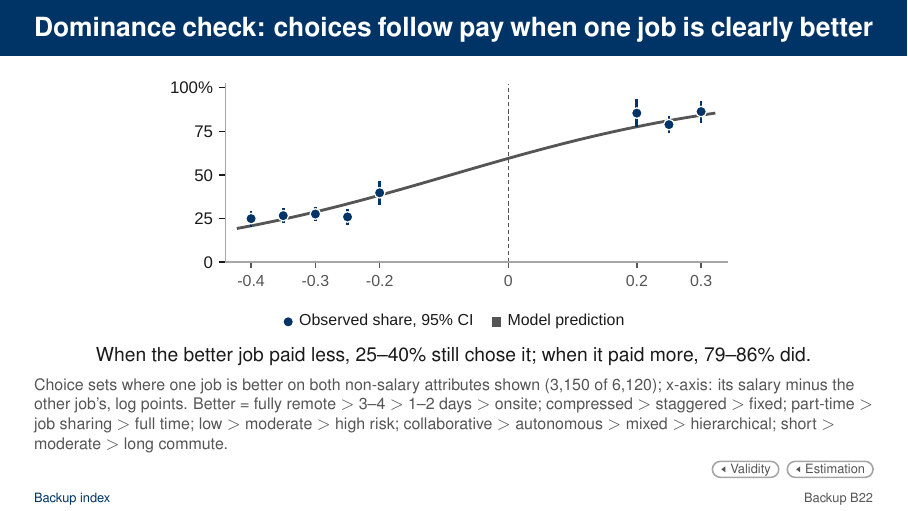
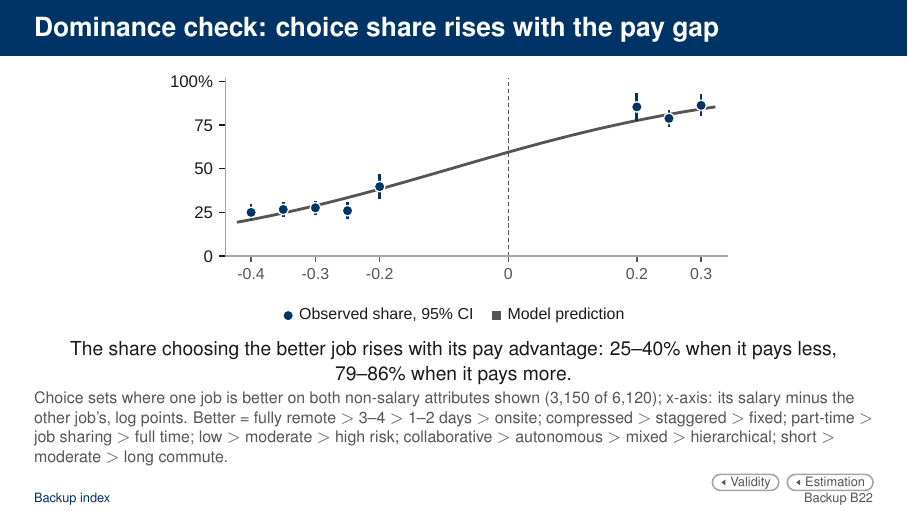
Before and after one commit to lsy9816/ResWork, LaTeX slides (MOM_presentation/overleaf_upload/main.tex): page 40 of 81. Compiled offline with pdfLaTeX.

Commit message:
B-dominance: title and caption state that the share rises with the pay gap
Co-Authored-By: Claude Sonnet 5.5 <noreply@anthropic.com>
Claude-Session: https://claude.ai/code/session_01CDrd7CbNGkm4ND9QBnK4x2

```diff
--- a/MOM_presentation/overleaf_upload/main.tex
+++ b/MOM_presentation/overleaf_upload/main.tex
@@ -1511,11 +1511,11 @@ Next, what PMEs and firms do today.}
 % Data and design
 % ==========================================================================
 
-\begin{frame}[t,label=B-dominance]{Dominance check: choices follow pay when one job is clearly better}
+\begin{frame}[t,label=B-dominance]{Dominance check: choice share rises with the pay gap}
   % port of code_final.do "Dominance test" (scripts/pme_dominance.py): 3,150 of 6,120 choice sets have one option better on both non-salary attributes shown
   \FrameTop
   \Fig{F_dominance}{4.6cm}
-  \Interp{When the better job paid less, 25--40\% still chose it; when it paid more, 79--86\% did.}
+  \Interp{The share choosing the better job rises with its pay advantage: 25--40\% when it pays less, 79--86\% when it pays more.}
   \SourceNote{Choice sets where one job is better on both non-salary attributes shown (3,150 of 6,120); x-axis: its salary minus the other job's, log points. Better = fully remote $>$ 3--4 $>$ 1--2 days $>$ onsite; compressed $>$ staggered $>$ fixed; part-time $>$ job sharing $>$ full time; low $>$ moderate $>$ high risk; collaborative $>$ autonomous $>$ mixed $>$ hierarchical; short $>$ moderate $>$ long commute.}
   \BackToTwo{B-validity}{Validity}{B-estimation}{Estimation}
 \end{frame}
```
Also changed, not shown: MOM_presentation/latex/CHANGES_wtp_update.md (+1 -0 lines), MOM_presentation/latex/main-2.tex (+2 -2 lines), MOM_presentation/overleaf_upload/main.pdf, 2 other files.
